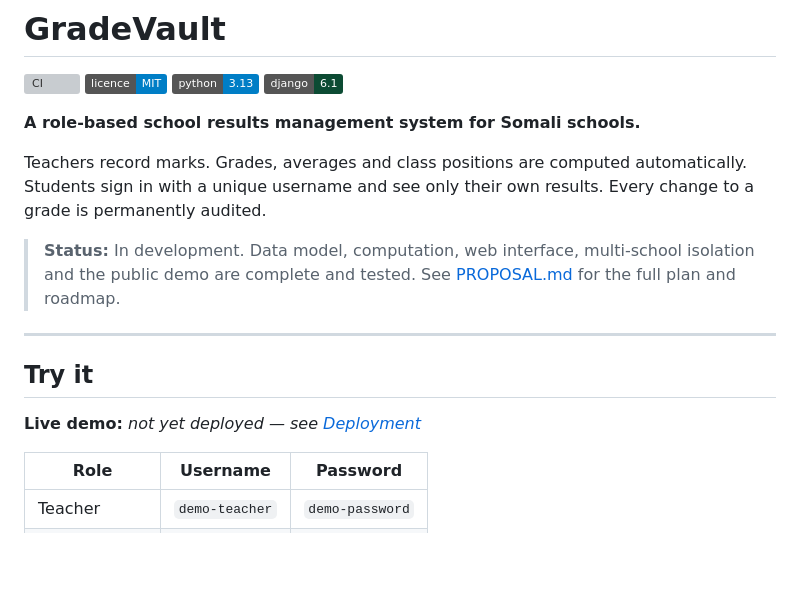
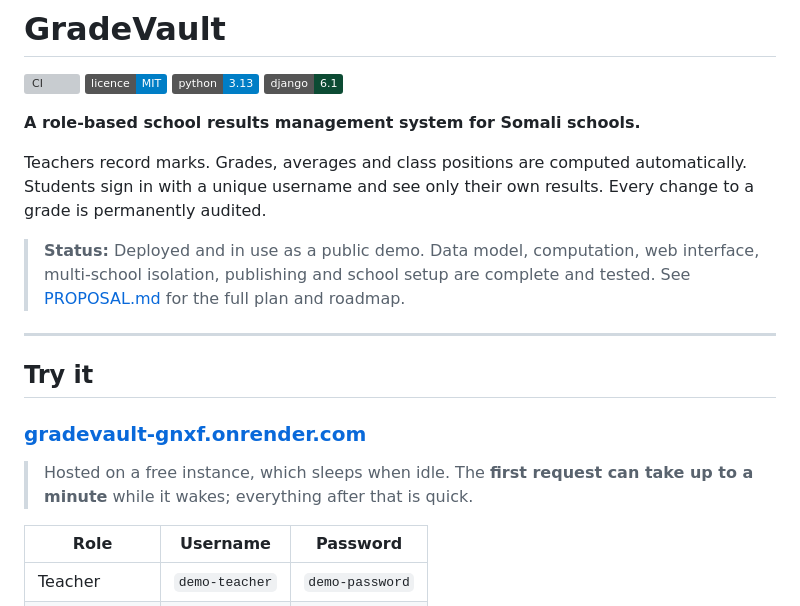
Before and after one commit to Jama-Barre-hub/GradeVault, a Markdown page: README.md, the part around the change. Rendered like a GitHub page; badges without logos; blank space fills up the shorter version; grey boxes are pictures that could not be loaded.

Commit message:
Point the README at the demo now that it is running
The deployment succeeded, so the line saying it had not been deployed was
the last untrue statement in the documentation. PROPOSAL.md §9's first
success criterion — a stranger opening a live URL, signing in as a demo
teacher, then as a demo student to see the resulting grade — is now met
rather than pending.

Notes the free instance's cold start. A visitor who waits fifty seconds
for a page without being told why concludes the site is broken, which
costs more than the hosting saves.

Co-Authored-By: Claude Opus 5 <noreply@anthropic.com>
Claude-Session: https://claude.ai/code/session_01Kgfgv8YUYFWf2BP1YbkMDM

```diff
--- a/README.md
+++ b/README.md
@@ -11,16 +11,19 @@ Teachers record marks. Grades, averages and class positions are computed
 automatically. Students sign in with a unique username and see only their own
 results. Every change to a grade is permanently audited.
 
-> **Status:** In development. Data model, computation, web interface,
-> multi-school isolation and the public demo are complete and tested.
+> **Status:** Deployed and in use as a public demo. Data model, computation,
+> web interface, multi-school isolation, publishing and school setup are
+> complete and tested.
 > See [PROPOSAL.md](PROPOSAL.md) for the full plan and roadmap.
 
 ---
 
 ## Try it
 
-<!-- Replace with the deployed URL once the Render blueprint is created. -->
-**Live demo:** _not yet deployed — see [Deployment](#deployment)_
+### **[gradevault-gnxf.onrender.com](https://gradevault-gnxf.onrender.com)**
+
+> Hosted on a free instance, which sleeps when idle. The **first request can
+> take up to a minute** while it wakes; everything after that is quick.
 
 | Role | Username | Password |
 |---|---|---|
```
Also changed, not shown: PROPOSAL.md (+1 -1 lines).
